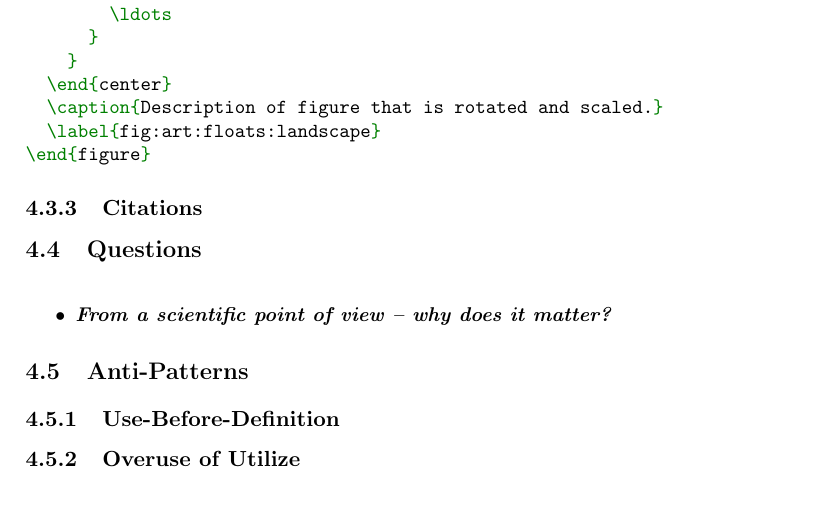
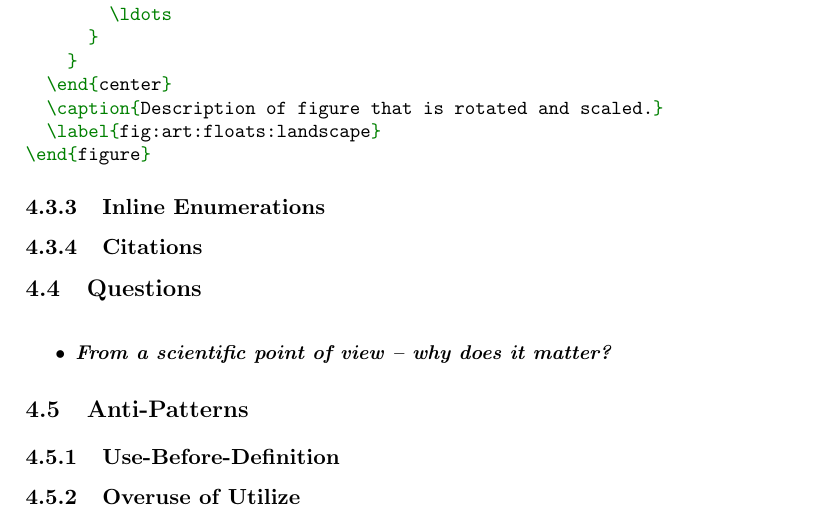
Before and after one commit to aslakjohansen/report-writing, a LaTeX thesis (doc/report-writing.tex): part of page 25 of 63, cut so that both start at the same text. Compiled offline with pdfLaTeX.

Commit message:
Added an empty subsection for inline enumerations

```diff
--- a/doc/report-writing.tex
+++ b/doc/report-writing.tex
@@ -871,6 +871,8 @@ At times, a figure may be too complex to be readable in normal (i.e., portrait\i
 \end{figure}
 \end{minted}
 
+\subsection{Inline Enumerations}
+
 \subsection{Citations}
 
 \section{Questions}
```
